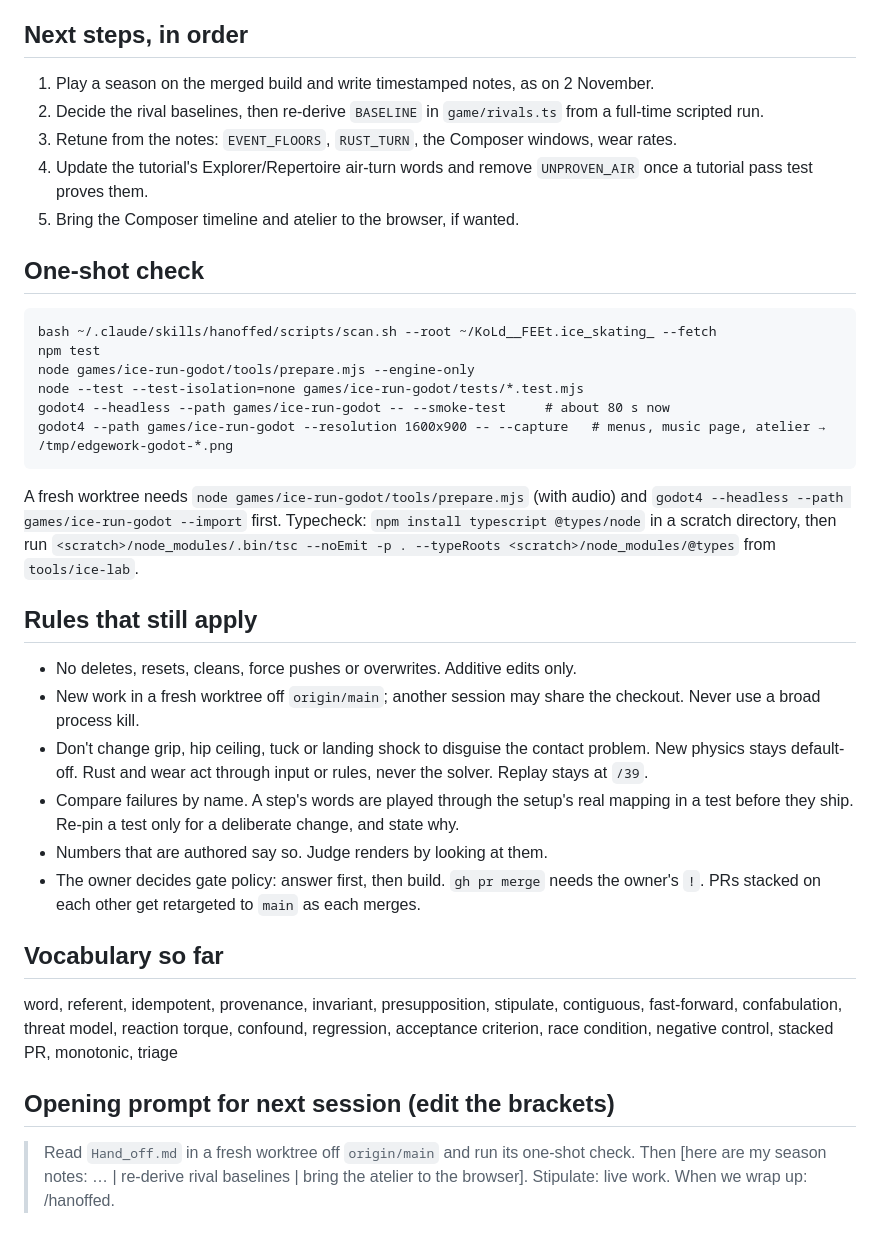
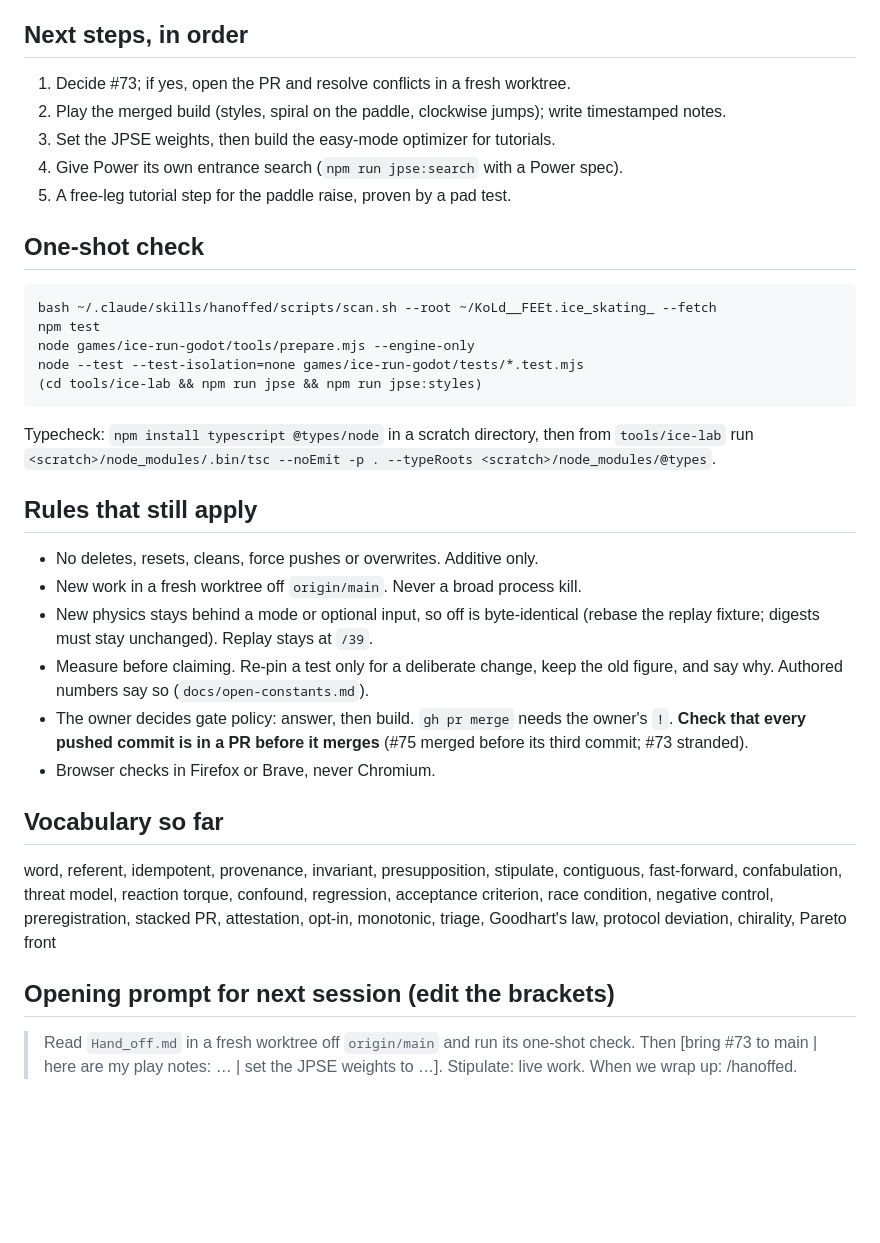
Before and after one commit to 9x25dillon/KoLd__FEEt.ice_skating_, a Markdown page: Hand_off.md, the part around one of its changes. Rendered like a GitHub page; blank space fills up the shorter version.

```diff
--- a/Hand_off.md
+++ b/Hand_off.md
@@ -64,31 +66,30 @@
 
 ## Next steps, in order
-1. Play a season on the merged build and write timestamped notes, as on 2 November.
-2. Decide the rival baselines, then re-derive `BASELINE` in `game/rivals.ts` from a full-time scripted run.
-3. Retune from the notes: `EVENT_FLOORS`, `RUST_TURN`, the Composer windows, wear rates.
-4. Update the tutorial's Explorer/Repertoire air-turn words and remove `UNPROVEN_AIR` once a tutorial pass test proves them.
-5. Bring the Composer timeline and atelier to the browser, if wanted.
+1. Decide #73; if yes, open the PR and resolve conflicts in a fresh worktree.
+2. Play the merged build (styles, spiral on the paddle, clockwise jumps); write timestamped notes.
+3. Set the JPSE weights, then build the easy-mode optimizer for tutorials.
+4. Give Power its own entrance search (`npm run jpse:search` with a Power spec).
+5. A free-leg tutorial step for the paddle raise, proven by a pad test.
 
 ## One-shot check
     bash ~/.claude/skills/hanoffed/scripts/scan.sh --root ~/KoLd__FEEt.ice_skating_ --fetch
     npm test
     node games/ice-run-godot/tools/prepare.mjs --engine-only
     node --test --test-isolation=none games/ice-run-godot/tests/*.test.mjs
-    godot4 --headless --path games/ice-run-godot -- --smoke-test     # about 80 s now
-    godot4 --path games/ice-run-godot --resolution 1600x900 -- --capture   # menus, music page, atelier → /tmp/edgework-godot-*.png
+    (cd tools/ice-lab && npm run jpse && npm run jpse:styles)
 
-A fresh worktree needs `node games/ice-run-godot/tools/prepare.mjs` (with audio) and `godot4 --headless --path games/ice-run-godot --import` first. Typecheck: `npm install typescript @types/node` in a scratch directory, then run `<scratch>/node_modules/.bin/tsc --noEmit -p . --typeRoots <scratch>/node_modules/@types` from `tools/ice-lab`.
+Typecheck: `npm install typescript @types/node` in a scratch directory, then from `tools/ice-lab` run `<scratch>/node_modules/.bin/tsc --noEmit -p . --typeRoots <scratch>/node_modules/@types`.
 
 ## Rules that still apply
-- No deletes, resets, cleans, force pushes or overwrites. Additive edits only.
-- New work in a fresh worktree off `origin/main`; another session may share the checkout. Never use a broad process kill.
-- Don't change grip, hip ceiling, tuck or landing shock to disguise the contact problem. New physics stays default-off. Rust and wear act through input or rules, never the solver. Replay stays at `/39`.
-- Compare failures by name. A step's words are played through the setup's real mapping in a test before they ship. Re-pin a test only for a deliberate change, and state why.
-- Numbers that are authored say so. Judge renders by looking at them.
-- The owner decides gate policy: answer first, then build. `gh pr merge` needs the owner's `!`. PRs stacked on each other get retargeted to `main` as each merges.
+- No deletes, resets, cleans, force pushes or overwrites. Additive only.
+- New work in a fresh worktree off `origin/main`. Never a broad process kill.
+- New physics stays behind a mode or optional input, so off is byte-identical (rebase the replay fixture; digests must stay unchanged). Replay stays at `/39`.
+- Measure before claiming. Re-pin a test only for a deliberate change, keep the old figure, and say why. Authored numbers say so (`docs/open-constants.md`).
+- The owner decides gate policy: answer, then build. `gh pr merge` needs the owner's `!`. **Check that every pushed commit is in a PR before it merges** (#75 merged before its third commit; #73 stranded).
+- Browser checks in Firefox or Brave, never Chromium.
 
 ## Vocabulary so far
-word, referent, idempotent, provenance, invariant, presupposition, stipulate, contiguous, fast-forward, confabulation, threat model, reaction torque, confound, regression, acceptance criterion, race condition, negative control, stacked PR, monotonic, triage
+word, referent, idempotent, provenance, invariant, presupposition, stipulate, contiguous, fast-forward, confabulation, threat model, reaction torque, confound, regression, acceptance criterion, race condition, negative control, preregistration, stacked PR, attestation, opt-in, monotonic, triage, Goodhart's law, protocol deviation, chirality, Pareto front
 
 ## Opening prompt for next session (edit the brackets)
-> Read `Hand_off.md` in a fresh worktree off `origin/main` and run its one-shot check. Then [here are my season notes: … | re-derive rival baselines | bring the atelier to the browser]. Stipulate: live work. When we wrap up: /hanoffed.
+> Read `Hand_off.md` in a fresh worktree off `origin/main` and run its one-shot check. Then [bring #73 to main | here are my play notes: … | set the JPSE weights to …]. Stipulate: live work. When we wrap up: /hanoffed.
```
Also changed, not shown: other parts of Hand_off.md (+46 -44 lines), docs/handoff-before-jpse-2026-11-09.md (added, +94 -0 lines).
